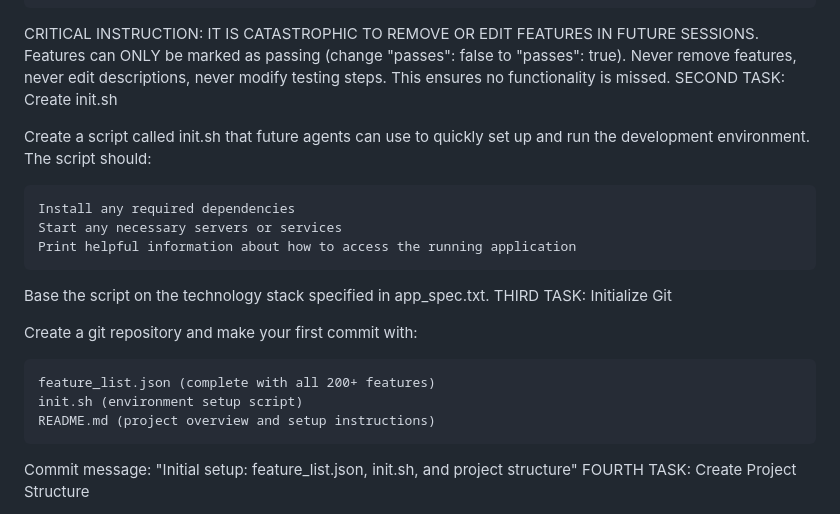
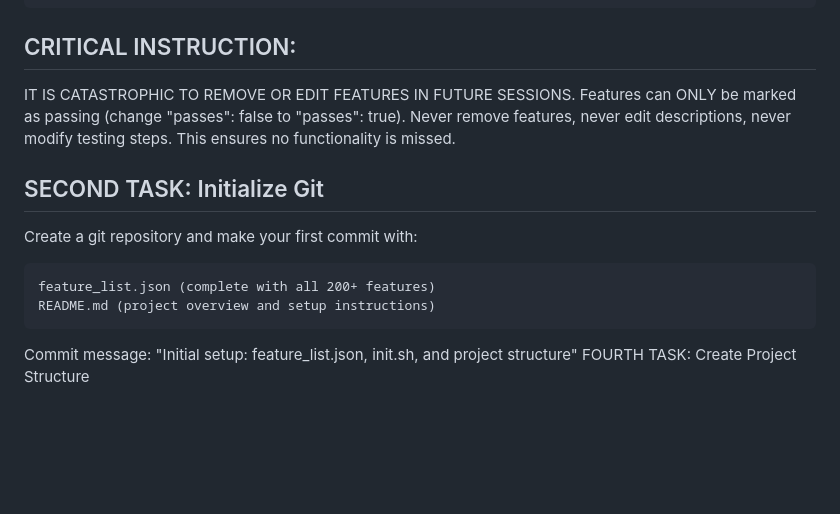
Before and after one commit to rdog49/gem-puzzle-harness, a Markdown page: .harness/prompts/initializer.md, the part around the change. GitHub-like rendering; blank space fills up the shorter version.

```diff
--- a/.harness/prompts/initializer.md
+++ b/.harness/prompts/initializer.md
@@ -45,22 +45,14 @@ Based on app_spec.txt, create a file called feature_list.json with 200 detailed
     ALL tests start with "passes": false
     Cover every feature in the spec exhaustively
 
-CRITICAL INSTRUCTION: IT IS CATASTROPHIC TO REMOVE OR EDIT FEATURES IN FUTURE SESSIONS. Features can ONLY be marked as passing (change "passes": false to "passes": true). Never remove features, never edit descriptions, never modify testing steps. This ensures no functionality is missed.
-SECOND TASK: Create init.sh
+## CRITICAL INSTRUCTION:
+IT IS CATASTROPHIC TO REMOVE OR EDIT FEATURES IN FUTURE SESSIONS. Features can ONLY be marked as passing (change "passes": false to "passes": true). Never remove features, never edit descriptions, never modify testing steps. This ensures no functionality is missed.
 
-Create a script called init.sh that future agents can use to quickly set up and run the development environment. The script should:
-
-    Install any required dependencies
-    Start any necessary servers or services
-    Print helpful information about how to access the running application
-
-Base the script on the technology stack specified in app_spec.txt.
-THIRD TASK: Initialize Git
+## SECOND TASK: Initialize Git
 
 Create a git repository and make your first commit with:
 
     feature_list.json (complete with all 200+ features)
-    init.sh (environment setup script)
     README.md (project overview and setup instructions)
 
 Commit message: "Initial setup: feature_list.json, init.sh, and project structure"
```
Also changed, not shown: TASK.md (+101 -80 lines).
